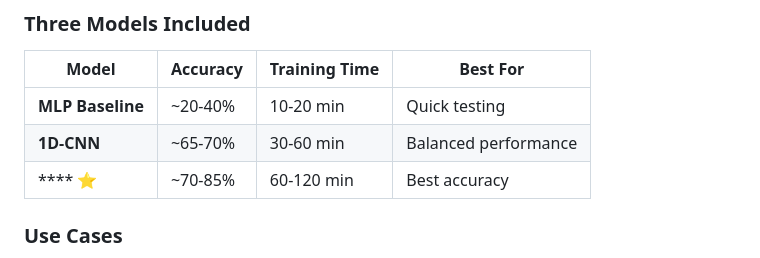
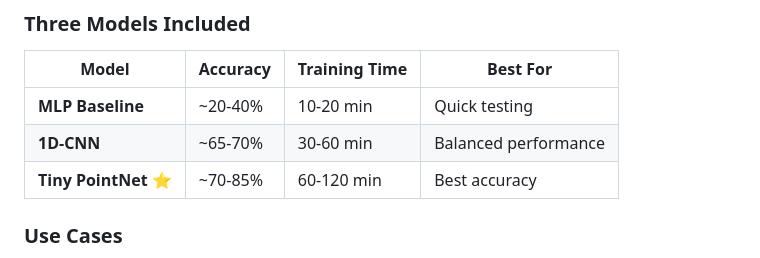
Before and after one commit to eason034056/arqaios-take-home-assignment, a Markdown page: README.md, the part around the change. GitHub-like rendering.

Commit message:
Update model name in README for clarity

```diff
--- a/README.md
+++ b/README.md
@@ -47,7 +47,7 @@ This platform trains deep learning models to **identify individuals** from spars
 |-------|----------|---------------|----------|
 | **MLP Baseline** | ~20-40% | 10-20 min | Quick testing |
 | **1D-CNN** | ~65-70% | 30-60 min | Balanced performance |
-| **** ⭐ | ~70-85% | 60-120 min | Best accuracy |
+| **Tiny PointNet** ⭐ | ~70-85% | 60-120 min | Best accuracy |
 
 ### Use Cases
 
```
